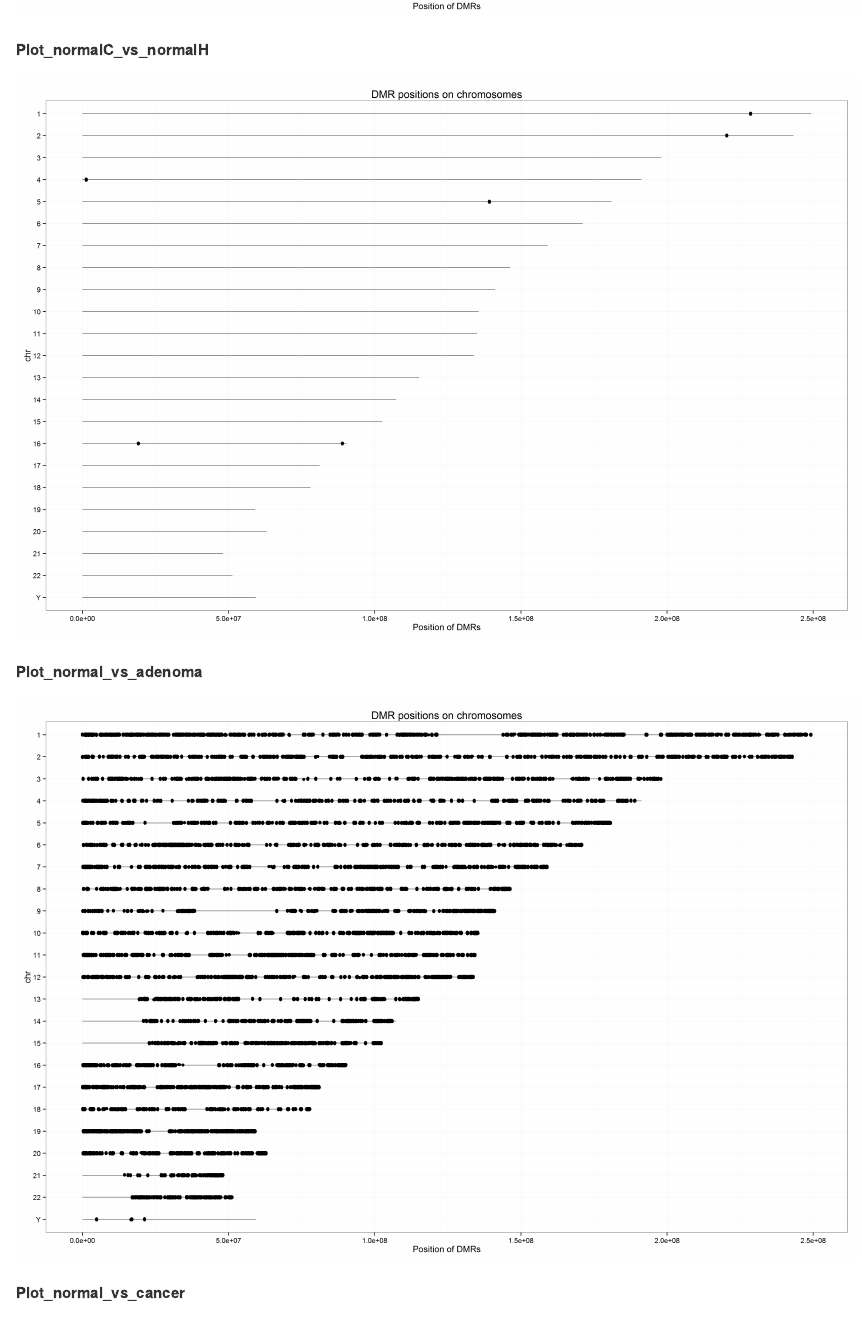
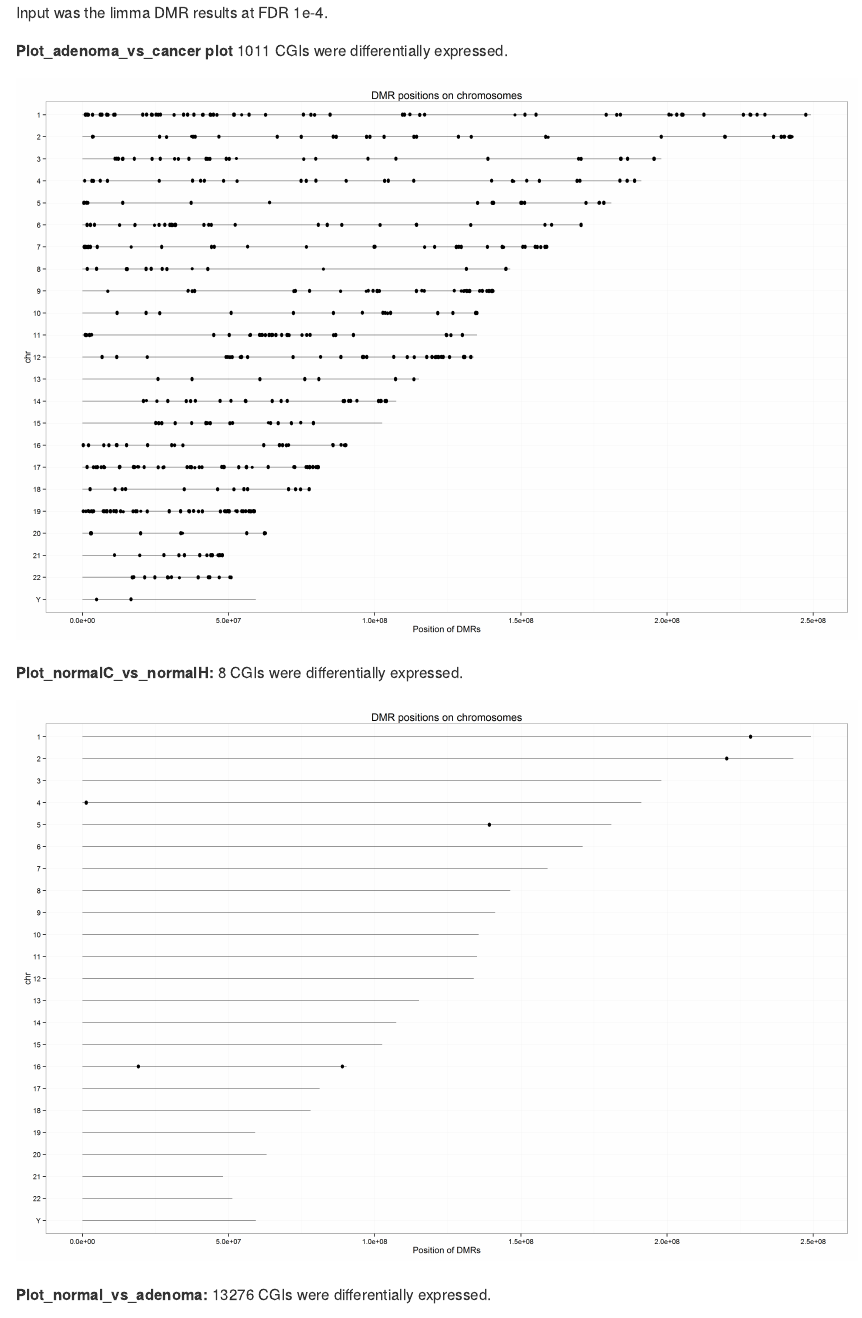
Before and after one commit to esqyap/yy_team01_colorectal-cancer_STAT540_2015_mirror, an R Markdown document (analysis_reports/06positions_at_DMR/Positions_of_DMRs.Rmd): the page in a window 1100 px wide, from 1020 px down before the commit and from 360 px down after it. The pictures show the output file analysis_reports/06positions_at_DMR/Positions_of_DMRs.md that the author committed with the source, drawn offline in the style of GitHub.

Commit message:
modified dmr discussion

```diff
--- a/analysis_reports/06positions_at_DMR/Positions_of_DMRs.Rmd
+++ b/analysis_reports/06positions_at_DMR/Positions_of_DMRs.Rmd
@@ -18,18 +17,22 @@ This is the plot that says about the locations of CGIs at chromosome level. Here
 Input was the limma DMR results at FDR 1e-4.
 
 **Plot_adenoma_vs_cancer plot**
+1011 CGIs were differentially expressed.
 
 ![Plot_adenoma_vs_cancer](Plot_adenoma_vs_cancer.png)
 
-**Plot_normalC_vs_normalH**
+**Plot_normalC_vs_normalH:**
+8 CGIs were differentially expressed.
 
 ![Plot_normalC_vs_normalH](Plot_normalC_vs_normalH.png)
 
-**Plot_normal_vs_adenoma**
+**Plot_normal_vs_adenoma:**
+13276 CGIs were differentially expressed.
 
 ![Plot_normal_vs_adenoma](Plot_normal_vs_adenoma.png)
 
-**Plot_normal_vs_cancer**
+**Plot_normal_vs_cancer:**
+8247 CGIs were differentially expressed.
 
 ![Plot_normal_vs_cancer](Plot_normal_vs_cancer.png)
 
```
Also changed, not shown: analysis_reports/06positions_at_DMR/Positions_of_DMRs.md, analysis_reports/06positions_at_DMR/Positions_of_DMRs.Rmd (3 more changed lines).
